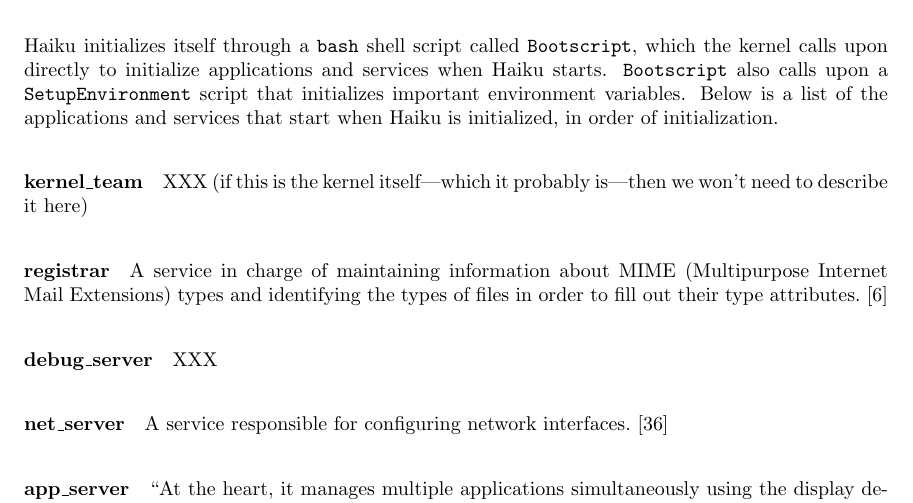
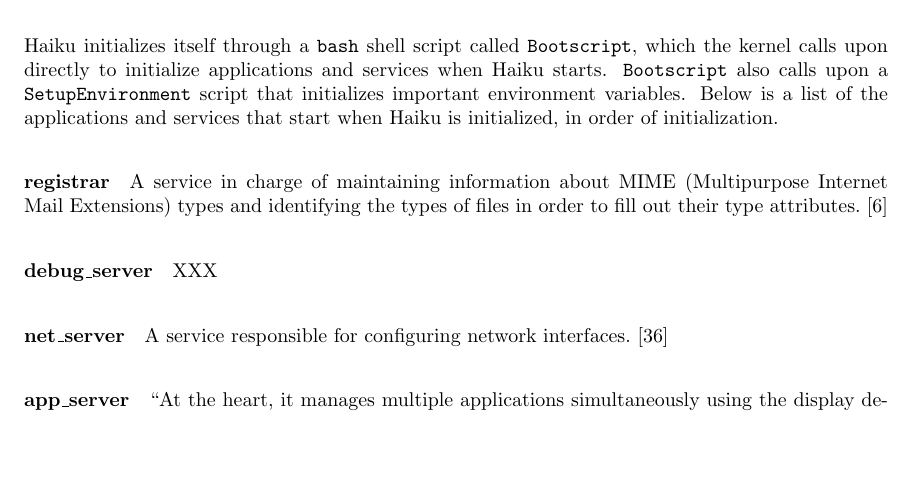
Before and after one commit to nhoda/Haiku-OS-Report-3, a LaTeX document (haiku-3.tex): part of page 12 of 16, cut so that both start at the same text, the shorter picture padded with empty space. Compiled offline with pdfLaTeX.

Commit message:
-yeah, kernel_team is in the kernel

```diff
--- a/haiku-3.tex
+++ b/haiku-3.tex
@@ -659,10 +659,6 @@
 services that start when Haiku is initialized, in order of
 initialization.
 
-\paragraph{kernel\_team}
-XXX (if this is the kernel itself---which it probably is---then we
-won't need to describe it here)
-
 \paragraph{registrar}
 A service in charge of maintaining information about MIME
 (Multipurpose Internet Mail Extensions) types and identifying the
```
Also changed, not shown: notes.txt (+0 -1 lines).
